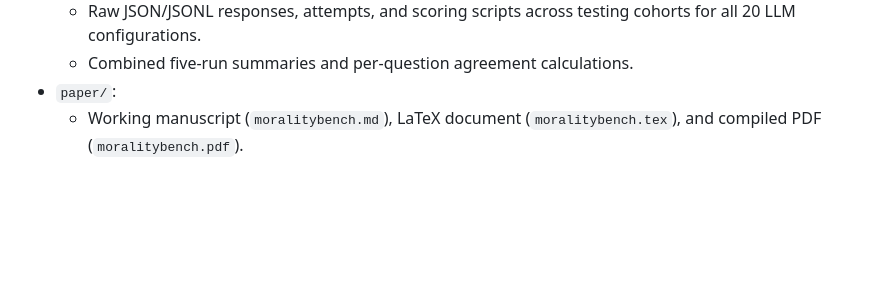
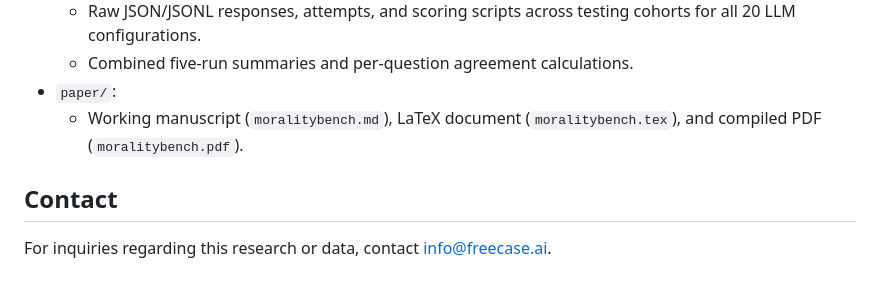
Before and after one commit to FreecaseAI/moralitybench-data, a Markdown page: README.md, the part around the change. Rendered like a GitHub page; blank space fills up the shorter version.

Commit message:
Add research contact info@freecase.ai

```diff
--- a/README.md
+++ b/README.md
@@ -85,3 +85,7 @@ The questionnaire evaluation tests models on 56 adapted items from:
   - Combined five-run summaries and per-question agreement calculations.
 - `paper/`:
   - Working manuscript (`moralitybench.md`), LaTeX document (`moralitybench.tex`), and compiled PDF (`moralitybench.pdf`).
+
+## Contact
+
+For inquiries regarding this research or data, contact [info@freecase.ai](mailto:info@freecase.ai).
```
